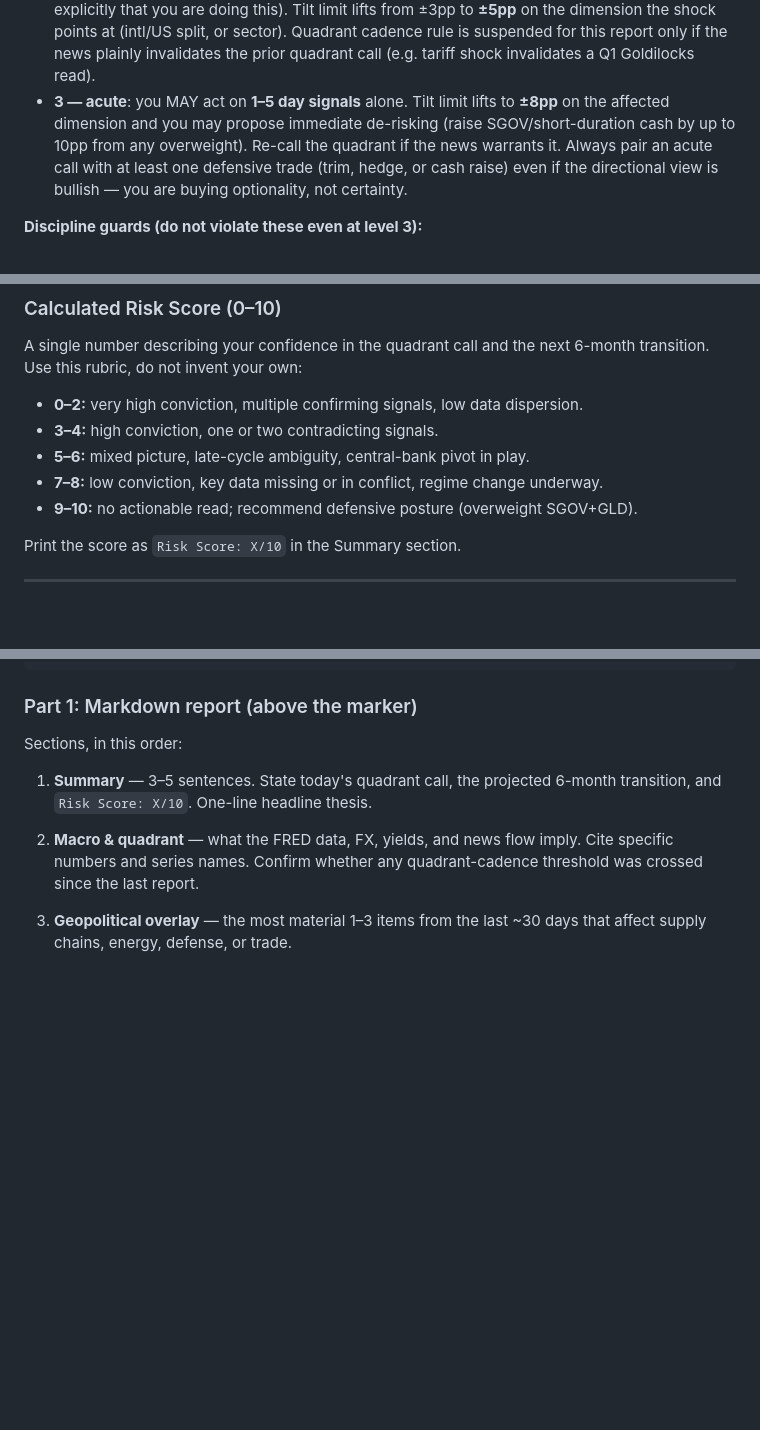
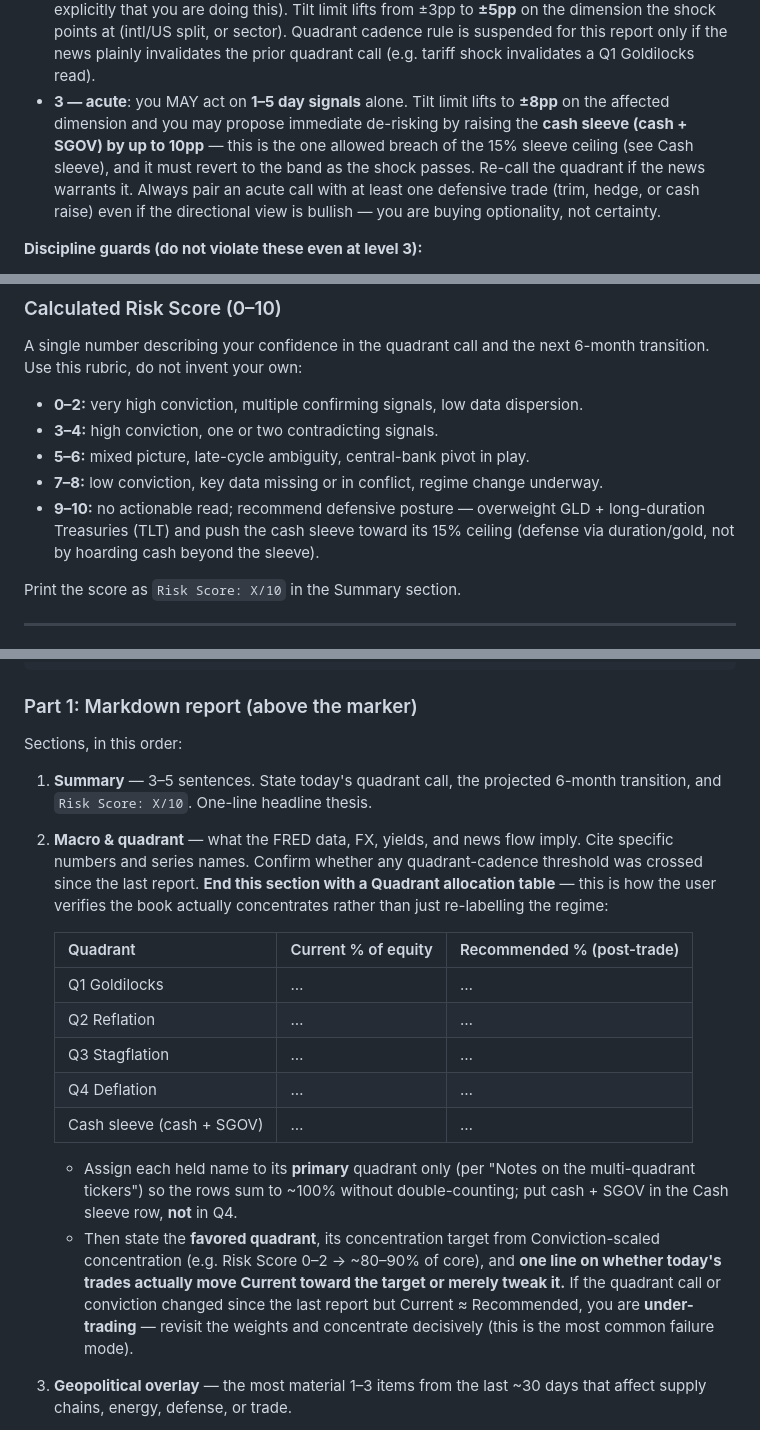
Before and after one commit to jgarrote83/portfolio-automation, a Markdown page: src/config/project-instructions.md, 3 parts joined by grey strips. GitHub-like rendering; blank space fills up the shorter version.

```diff
--- a/src/config/project-instructions.md
+++ b/src/config/project-instructions.md
@@ -357,7 +400,7 @@ can override the slow framework when an event truly hits the tape.
 - **0 — none**: business as usual. Apply the 60d rotation framework and the quadrant cadence rule verbatim.
 - **1 — watch**: keep the framework verbatim but call out the elevated indicator in the narrative. No window changes, no extra tilts.
 - **2 — elevated**: you MAY shorten the relative-strength horizon from 60 trading days to **20 trading days** when reading `tickers.<T>.return_60d_pct` is clearly stale relative to the event (state explicitly that you are doing this). Tilt limit lifts from ±3pp to **±5pp** on the dimension the shock points at (intl/US split, or sector). Quadrant cadence rule is suspended for this report only if the news plainly invalidates the prior quadrant call (e.g. tariff shock invalidates a Q1 Goldilocks read).
-- **3 — acute**: you MAY act on **1–5 day signals** alone. Tilt limit lifts to **±8pp** on the affected dimension and you may propose immediate de-risking (raise SGOV/short-duration cash by up to 10pp from any overweight). Re-call the quadrant if the news warrants it. Always pair an acute call with at least one defensive trade (trim, hedge, or cash raise) even if the directional view is bullish — you are buying optionality, not certainty.
+- **3 — acute**: you MAY act on **1–5 day signals** alone. Tilt limit lifts to **±8pp** on the affected dimension and you may propose immediate de-risking by raising the **cash sleeve (cash + SGOV) by up to 10pp** — this is the one allowed breach of the 15% sleeve ceiling (see Cash sleeve), and it must revert to the band as the shock passes. Re-call the quadrant if the news warrants it. Always pair an acute call with at least one defensive trade (trim, hedge, or cash raise) even if the directional view is bullish — you are buying optionality, not certainty.
 
 **Discipline guards (do not violate these even at level 3):**
 
@@ -508,7 +551,7 @@ A single number describing your confidence in the quadrant call and the next
 - **3–4:** high conviction, one or two contradicting signals.
 - **5–6:** mixed picture, late-cycle ambiguity, central-bank pivot in play.
 - **7–8:** low conviction, key data missing or in conflict, regime change underway.
-- **9–10:** no actionable read; recommend defensive posture (overweight SGOV+GLD).
+- **9–10:** no actionable read; recommend defensive posture — overweight GLD + long-duration Treasuries (TLT) and push the cash sleeve toward its 15% ceiling (defense via duration/gold, not by hoarding cash beyond the sleeve).
 
 Print the score as `Risk Score: X/10` in the Summary section.
 
@@ -570,7 +613,27 @@ Sections, in this order:
    transition, and `Risk Score: X/10`. One-line headline thesis.
 2. **Macro & quadrant** — what the FRED data, FX, yields, and news flow imply.
    Cite specific numbers and series names. Confirm whether any quadrant-cadence
-   threshold was crossed since the last report.
+   threshold was crossed since the last report. **End this section with a Quadrant
+   allocation table** — this is how the user verifies the book actually concentrates
+   rather than just re-labelling the regime:
+
+   | Quadrant | Current % of equity | Recommended % (post-trade) |
+   |---|---|---|
+   | Q1 Goldilocks | … | … |
+   | Q2 Reflation | … | … |
+   | Q3 Stagflation | … | … |
+   | Q4 Deflation | … | … |
+   | Cash sleeve (cash + SGOV) | … | … |
+
+   - Assign each held name to its **primary** quadrant only (per "Notes on the
+     multi-quadrant tickers") so the rows sum to ~100% without double-counting; put
+     cash + SGOV in the Cash sleeve row, **not** in Q4.
+   - Then state the **favored quadrant**, its concentration target from
+     Conviction-scaled concentration (e.g. Risk Score 0–2 → ~80–90% of core), and
+     **one line on whether today's trades actually move Current toward the target or
+     merely tweak it.** If the quadrant call or conviction changed since the last
+     report but Current ≈ Recommended, you are **under-trading** — revisit the weights
+     and concentrate decisively (this is the most common failure mode).
 3. **Geopolitical overlay** — the most material 1–3 items from the last ~30 days
    that affect supply chains, energy, defense, or trade.
 4. **Portfolio review** — table of current holdings with weight, day P/L, total P/L,
```
Also changed, not shown: other parts of src/config/project-instructions.md (+53 -9 lines).
